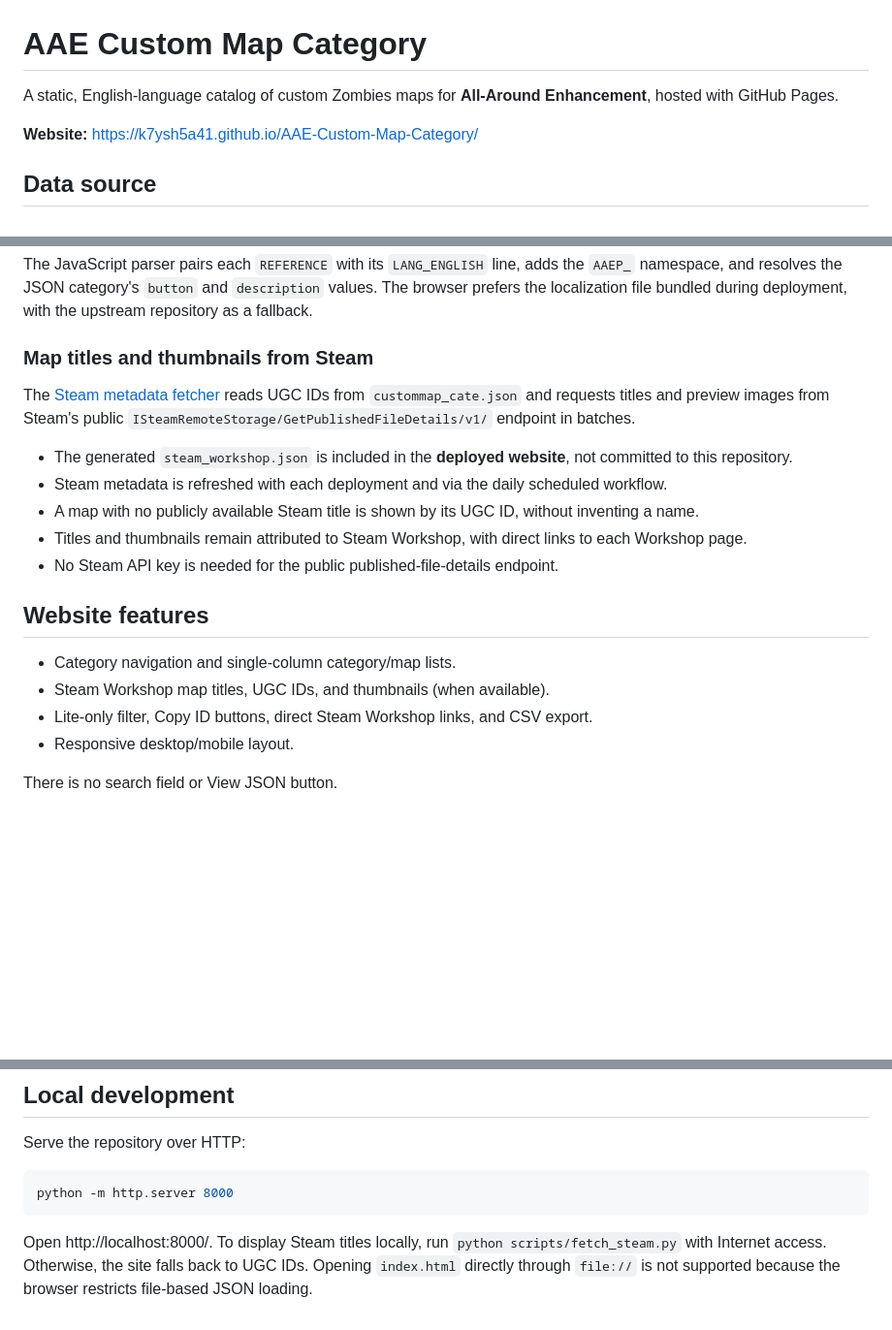
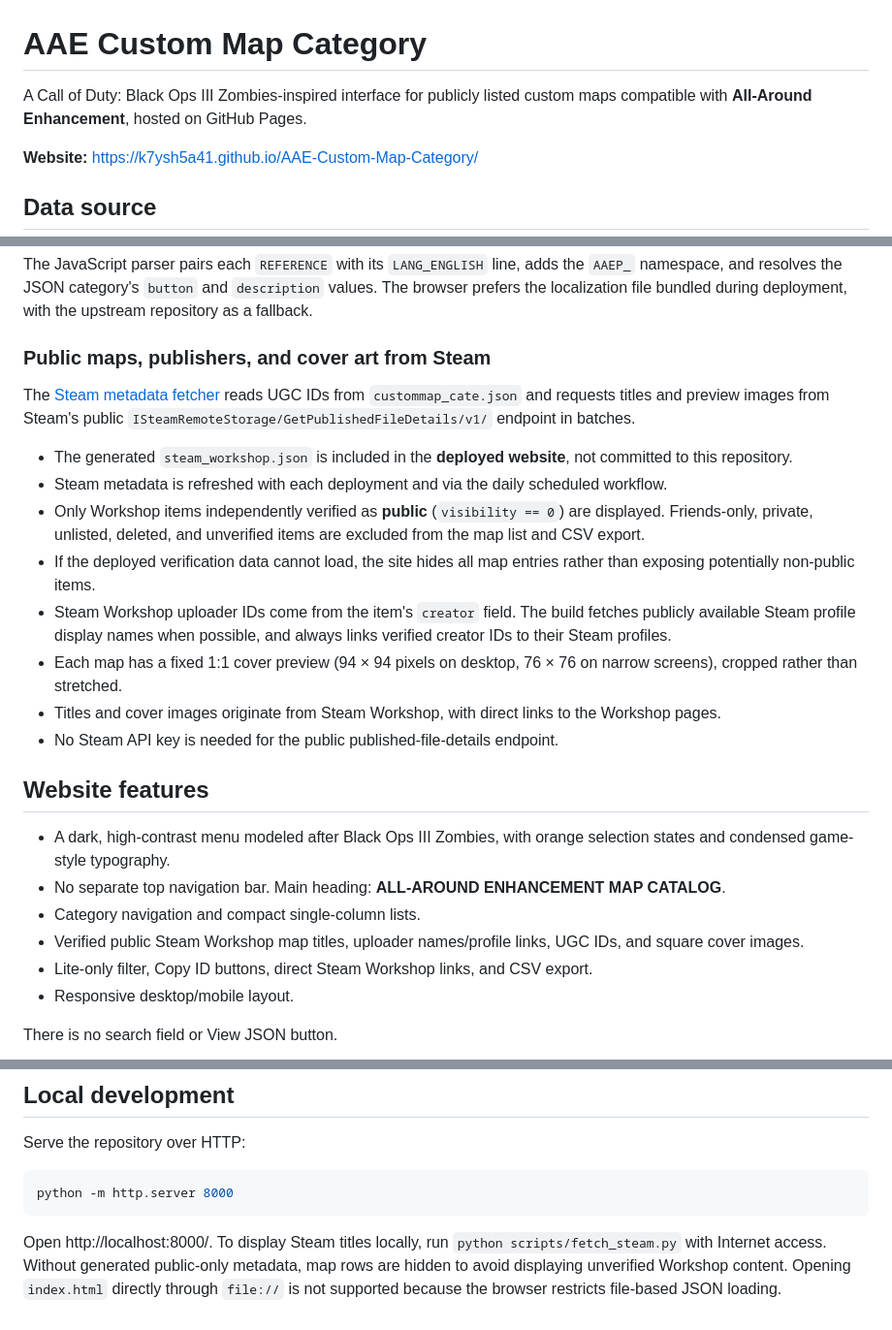
Before and after one commit to k7Ysh5A41/AAE-Custom-Map-Category, a Markdown page: README.md, 3 parts joined by grey strips. Shown at 97% size. GitHub-like rendering; blank space fills up the shorter version.

Commit message:
Document BO3-inspired UI, public-only Steam maps and verified uploaders

````diff
--- a/README.md
+++ b/README.md
@@ -1,6 +1,6 @@
 # AAE Custom Map Category
 
-A static, English-language catalog of custom Zombies maps for **All-Around Enhancement**, hosted with GitHub Pages.
+A Call of Duty: Black Ops III Zombies-inspired interface for publicly listed custom maps compatible with **All-Around Enhancement**, hosted on GitHub Pages.
 
 **Website:** https://k7ysh5a41.github.io/AAE-Custom-Map-Category/
 
@@ -18,20 +18,25 @@ Category labels and descriptions are **not hardcoded or stored** in this reposit
 
 The JavaScript parser pairs each `REFERENCE` with its `LANG_ENGLISH` line, adds the `AAEP_` namespace, and resolves the JSON category's `button` and `description` values. The browser prefers the localization file bundled during deployment, with the upstream repository as a fallback.
 
-### Map titles and thumbnails from Steam
+### Public maps, publishers, and cover art from Steam
 
 The [Steam metadata fetcher](./scripts/fetch_steam.py) reads UGC IDs from `custommap_cate.json` and requests titles and preview images from Steam's public `ISteamRemoteStorage/GetPublishedFileDetails/v1/` endpoint in batches.
 
 - The generated `steam_workshop.json` is included in the **deployed website**, not committed to this repository.
 - Steam metadata is refreshed with each deployment and via the daily scheduled workflow.
-- A map with no publicly available Steam title is shown by its UGC ID, without inventing a name.
-- Titles and thumbnails remain attributed to Steam Workshop, with direct links to each Workshop page.
+- Only Workshop items independently verified as **public** (`visibility == 0`) are displayed. Friends-only, private, unlisted, deleted, and unverified items are excluded from the map list and CSV export.
+- If the deployed verification data cannot load, the site hides all map entries rather than exposing potentially non-public items.
+- Steam Workshop uploader IDs come from the item's `creator` field. The build fetches publicly available Steam profile display names when possible, and always links verified creator IDs to their Steam profiles.
+- Each map has a fixed 1:1 cover preview (94 × 94 pixels on desktop, 76 × 76 on narrow screens), cropped rather than stretched.
+- Titles and cover images originate from Steam Workshop, with direct links to the Workshop pages.
 - No Steam API key is needed for the public published-file-details endpoint.
 
 ## Website features
 
-- Category navigation and single-column category/map lists.
-- Steam Workshop map titles, UGC IDs, and thumbnails (when available).
+- A dark, high-contrast menu modeled after Black Ops III Zombies, with orange selection states and condensed game-style typography.
+- No separate top navigation bar. Main heading: **ALL-AROUND ENHANCEMENT MAP CATALOG**.
+- Category navigation and compact single-column lists.
+- Verified public Steam Workshop map titles, uploader names/profile links, UGC IDs, and square cover images.
 - Lite-only filter, Copy ID buttons, direct Steam Workshop links, and CSV export.
 - Responsive desktop/mobile layout.
 
@@ -51,4 +56,4 @@ Serve the repository over HTTP:
 python -m http.server 8000
 ```
 
-Open http://localhost:8000/. To display Steam titles locally, run `python scripts/fetch_steam.py` with Internet access. Otherwise, the site falls back to UGC IDs. Opening `index.html` directly through `file://` is not supported because the browser restricts file-based JSON loading.
+Open http://localhost:8000/. To display Steam titles locally, run `python scripts/fetch_steam.py` with Internet access. Without generated public-only metadata, map rows are hidden to avoid displaying unverified Workshop content. Opening `index.html` directly through `file://` is not supported because the browser restricts file-based JSON loading.
````
